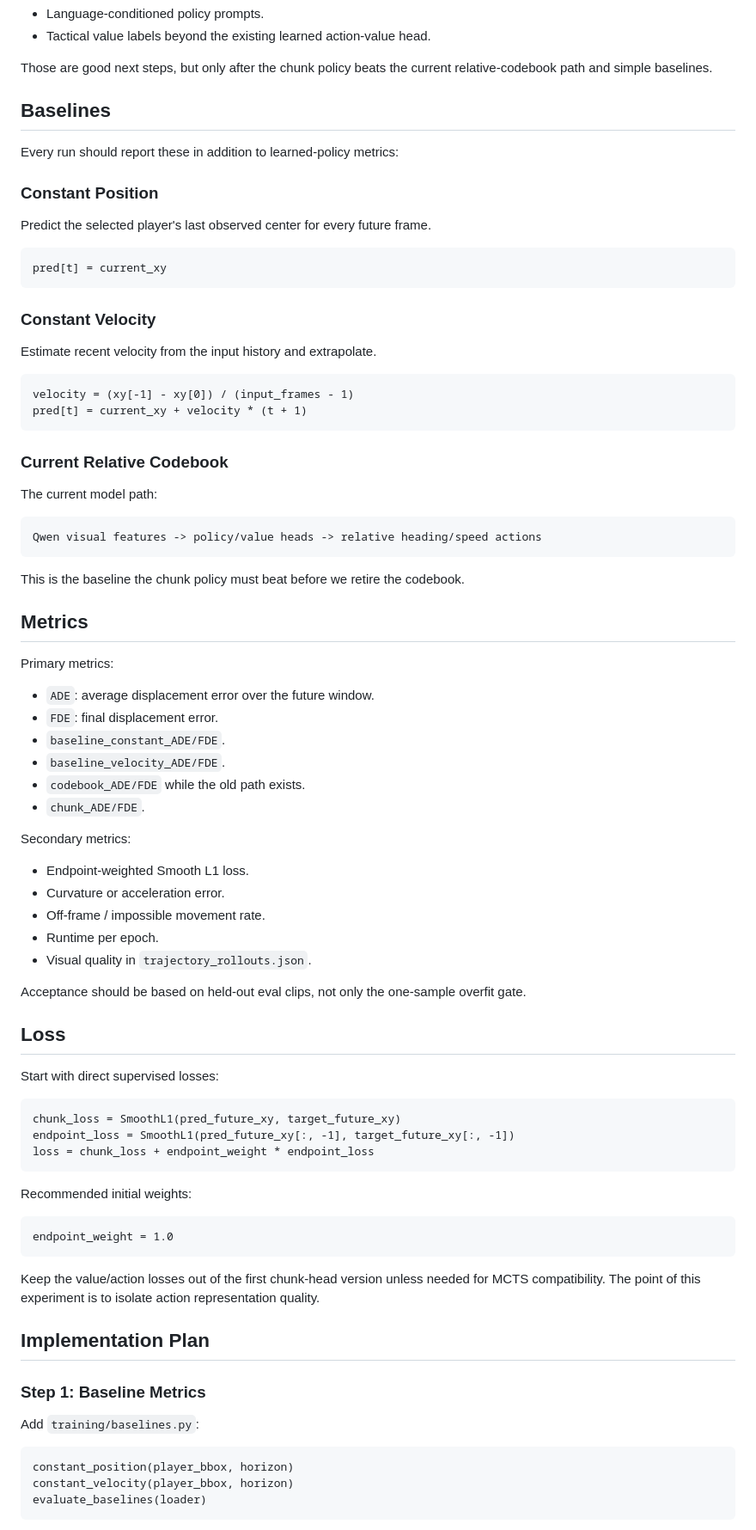
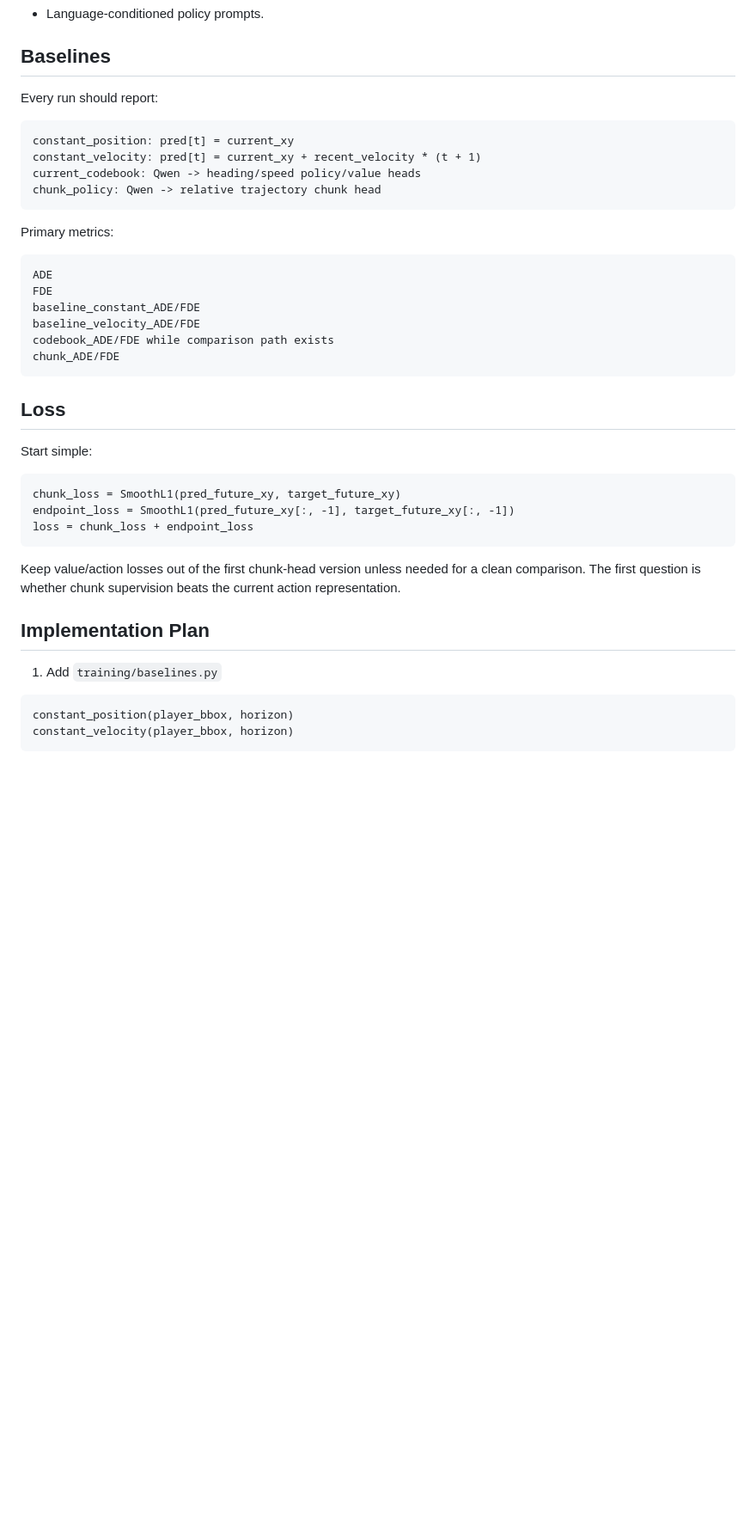
Before and after one commit to deployradiant/rl_trainer, a Markdown page: docs/action_chunk_policy_proposal.md, the part around one of its changes. Shown at 86% size. Rendered like a GitHub page; blank space fills up the shorter version.

````diff
--- a/docs/action_chunk_policy_proposal.md
+++ b/docs/action_chunk_policy_proposal.md
@@ -97,91 +74,47 @@ pred_future_xy[t] = current_xy + pred_relative_xy[t]
 - Language-conditioned policy prompts.
-- Tactical value labels beyond the existing learned action-value head.
-
-Those are good next steps, but only after the chunk policy beats the current
-relative-codebook path and simple baselines.
 
 ## Baselines
 
-Every run should report these in addition to learned-policy metrics:
-
-### Constant Position
-
-Predict the selected player's last observed center for every future frame.
+Every run should report:
 
 ```text
-pred[t] = current_xy
+constant_position: pred[t] = current_xy
+constant_velocity: pred[t] = current_xy + recent_velocity * (t + 1)
+current_codebook: Qwen -> heading/speed policy/value heads
+chunk_policy: Qwen -> relative trajectory chunk head
 ```
-
-### Constant Velocity
-
-Estimate recent velocity from the input history and extrapolate.
-
-```text
-velocity = (xy[-1] - xy[0]) / (input_frames - 1)
-pred[t] = current_xy + velocity * (t + 1)
-```
-
-### Current Relative Codebook
-
-The current model path:
-
-```text
-Qwen visual features -> policy/value heads -> relative heading/speed actions
-```
-
-This is the baseline the chunk policy must beat before we retire the codebook.
-
-## Metrics
 
 Primary metrics:
 
-- `ADE`: average displacement error over the future window.
-- `FDE`: final displacement error.
-- `baseline_constant_ADE/FDE`.
-- `baseline_velocity_ADE/FDE`.
-- `codebook_ADE/FDE` while the old path exists.
-- `chunk_ADE/FDE`.
-
-Secondary metrics:
-
-- Endpoint-weighted Smooth L1 loss.
-- Curvature or acceleration error.
-- Off-frame / impossible movement rate.
-- Runtime per epoch.
-- Visual quality in `trajectory_rollouts.json`.
-
-Acceptance should be based on held-out eval clips, not only the one-sample
-overfit gate.
+```text
+ADE
+FDE
+baseline_constant_ADE/FDE
+baseline_velocity_ADE/FDE
+codebook_ADE/FDE while comparison path exists
+chunk_ADE/FDE
+```
 
 ## Loss
 
-Start with direct supervised losses:
+Start simple:
 
 ```text
 chunk_loss = SmoothL1(pred_future_xy, target_future_xy)
 endpoint_loss = SmoothL1(pred_future_xy[:, -1], target_future_xy[:, -1])
-loss = chunk_loss + endpoint_weight * endpoint_loss
+loss = chunk_loss + endpoint_loss
 ```
 
-Recommended initial weights:
-
-```text
-endpoint_weight = 1.0
-```
-
-Keep the value/action losses out of the first chunk-head version unless needed
-for MCTS compatibility. The point of this experiment is to isolate action
-representation quality.
+Keep value/action losses out of the first chunk-head version unless needed for a
+clean comparison. The first question is whether chunk supervision beats the
+current action representation.
 
 ## Implementation Plan
 
-### Step 1: Baseline Metrics
-
-Add `training/baselines.py`:
+1. Add `training/baselines.py`
 
 ```text
 constant_position(player_bbox, horizon)
 constant_velocity(player_bbox, horizon)
-evaluate_baselines(loader)
 ```
 
````
Also changed, not shown: other parts of docs/action_chunk_policy_proposal.md (+73 -161 lines).
